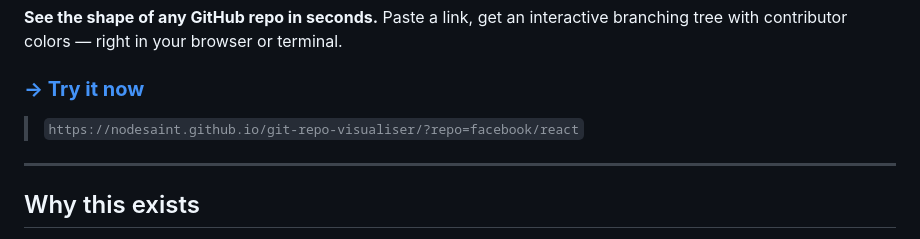
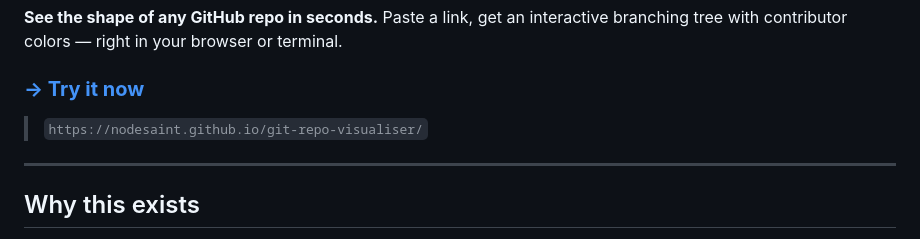
Before and after one commit to NodeSaint/git-repo-visualiser, a Markdown page: README.md, the part around the change. Drawn GitHub-style.

Commit message:
Remove example query param from README link
Co-Authored-By: Claude Opus 4.6 <noreply@anthropic.com>

```diff
--- a/README.md
+++ b/README.md
@@ -4,7 +4,7 @@
 
 ### [**→ Try it now**](https://nodesaint.github.io/git-repo-visualiser/)
 
-> `https://nodesaint.github.io/git-repo-visualiser/?repo=facebook/react`
+> `https://nodesaint.github.io/git-repo-visualiser/`
 
 ---
 
```
